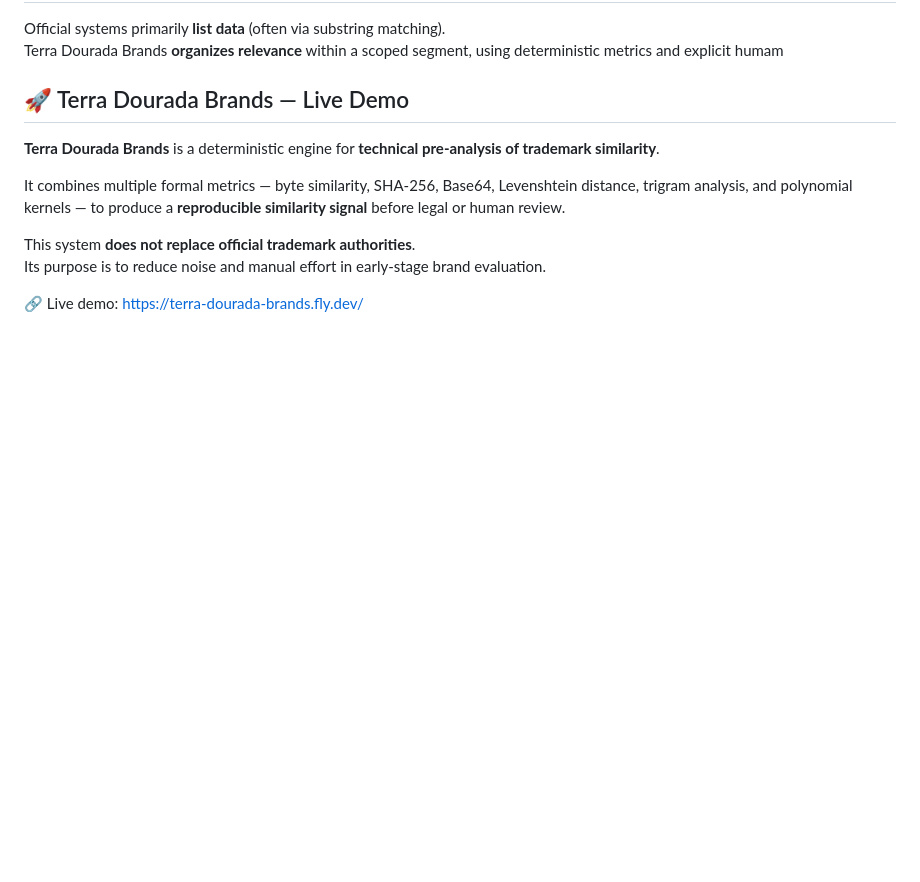
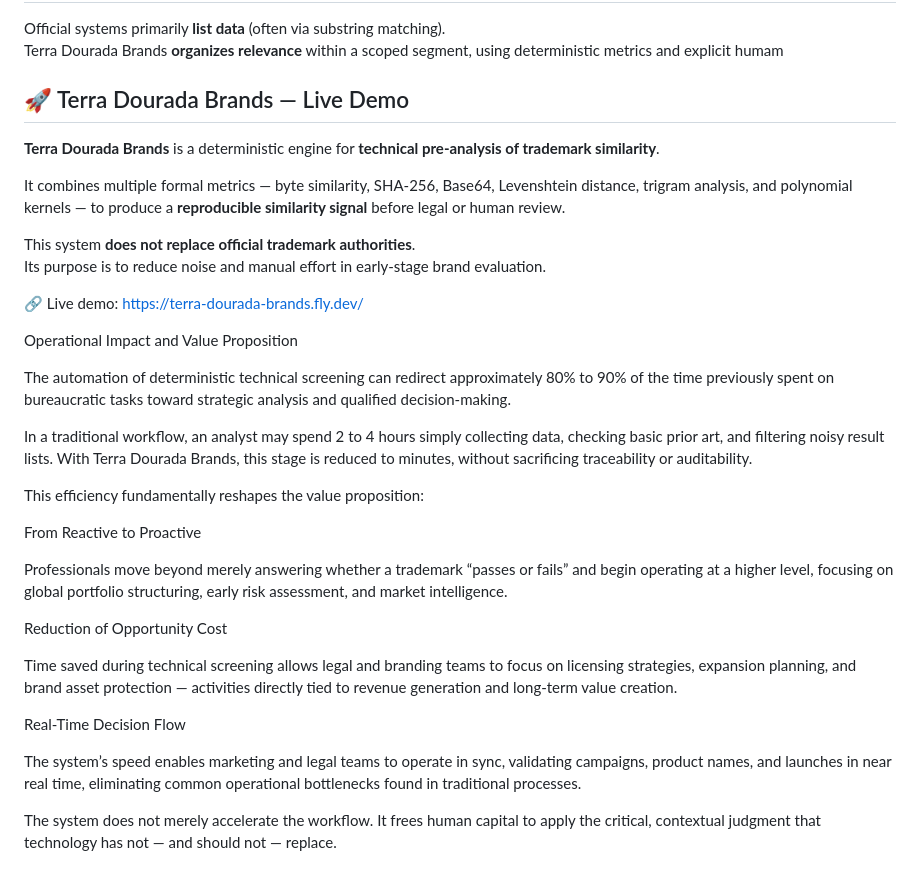
Before and after one commit to armanfm/Terra-Dourada-Fractal-GPT, a Markdown page: use case/brands.md, the part around the change. Rendered like a GitHub page; blank space fills up the shorter version.

```diff
--- a/use case/brands.md
+++ b/use case/brands.md
@@ -339,3 +339,28 @@ This system **does not replace official trademark authorities**.
 Its purpose is to reduce noise and manual effort in early-stage brand evaluation.
 
 🔗 Live demo: https://terra-dourada-brands.fly.dev/
+
+
+Operational Impact and Value Proposition
+
+The automation of deterministic technical screening can redirect approximately 80% to 90% of the time previously spent on bureaucratic tasks toward strategic analysis and qualified decision-making.
+
+In a traditional workflow, an analyst may spend 2 to 4 hours simply collecting data, checking basic prior art, and filtering noisy result lists.
+With Terra Dourada Brands, this stage is reduced to minutes, without sacrificing traceability or auditability.
+
+This efficiency fundamentally reshapes the value proposition:
+
+From Reactive to Proactive
+
+Professionals move beyond merely answering whether a trademark “passes or fails” and begin operating at a higher level, focusing on global portfolio structuring, early risk assessment, and market intelligence.
+
+Reduction of Opportunity Cost
+
+Time saved during technical screening allows legal and branding teams to focus on licensing strategies, expansion planning, and brand asset protection — activities directly tied to revenue generation and long-term value creation.
+
+Real-Time Decision Flow
+
+The system’s speed enables marketing and legal teams to operate in sync, validating campaigns, product names, and launches in near real time, eliminating common operational bottlenecks found in traditional processes.
+
+The system does not merely accelerate the workflow.
+It frees human capital to apply the critical, contextual judgment that technology has not — and should not — replace.
```
